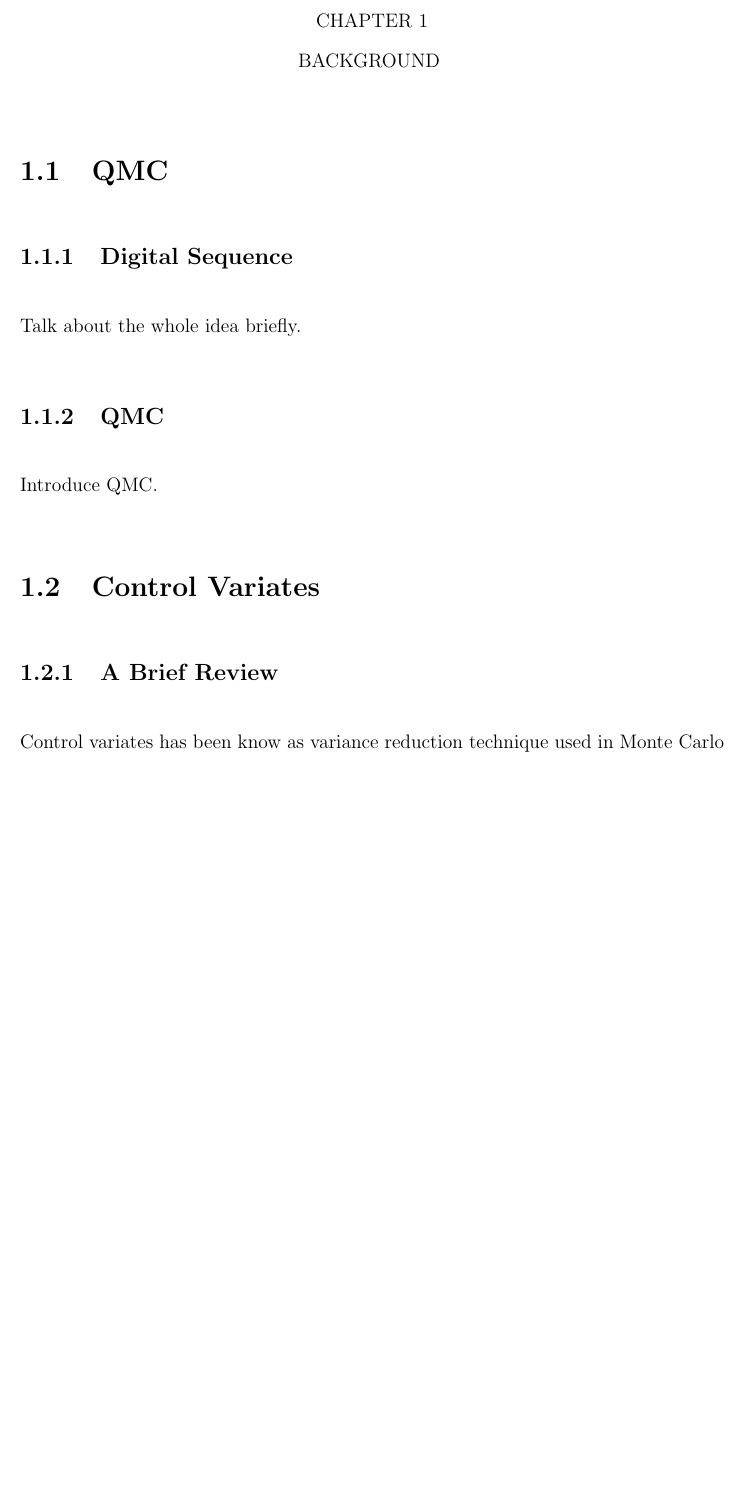
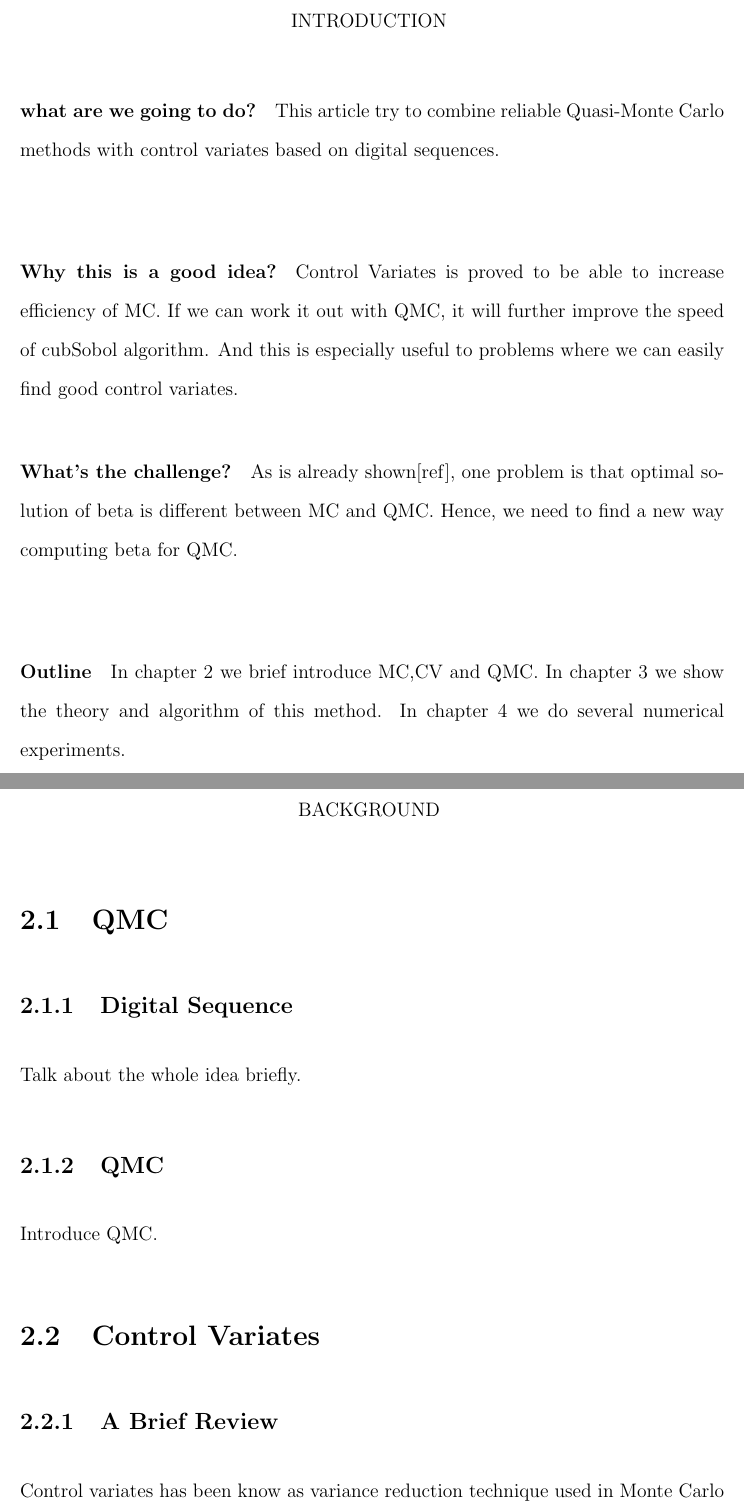
Before and after one commit to TatsuLee/IIT_MS_Thesis, a LaTeX thesis (thesis.tex): part of page 3 of 6 before the commit and two parts of pages 3 and 4 of 15 after it, the two joined at a grey line, cut at the place of the change, the shorter picture padded with empty space. The pictures show the PDF file thesis.pdf that the author committed with the source.

Commit message:
update pdf file

```diff
--- a/thesis.tex
+++ b/thesis.tex
@@ -70,10 +70,10 @@
 \textpages     % Settings of text-pages are done with \textpages command
 
 % Chapters are created with \Chapter{title} command
-%\include{chapter1}         % Introductory Chapter
+\include{chapter1}         % Introductory Chapter
 \include{chapter2}         % Chapter 2
-%\include{chapter3}         % Chapter 3
-%\include{chapter4}         % Chapter 4
+\include{chapter3}         % Chapter 3
+\include{chapter4}         % Chapter 4
 %\include{appendixA}
 %\include{appendixB}
 
```
Also changed, not shown: thesis.pdf, 3 other files.
